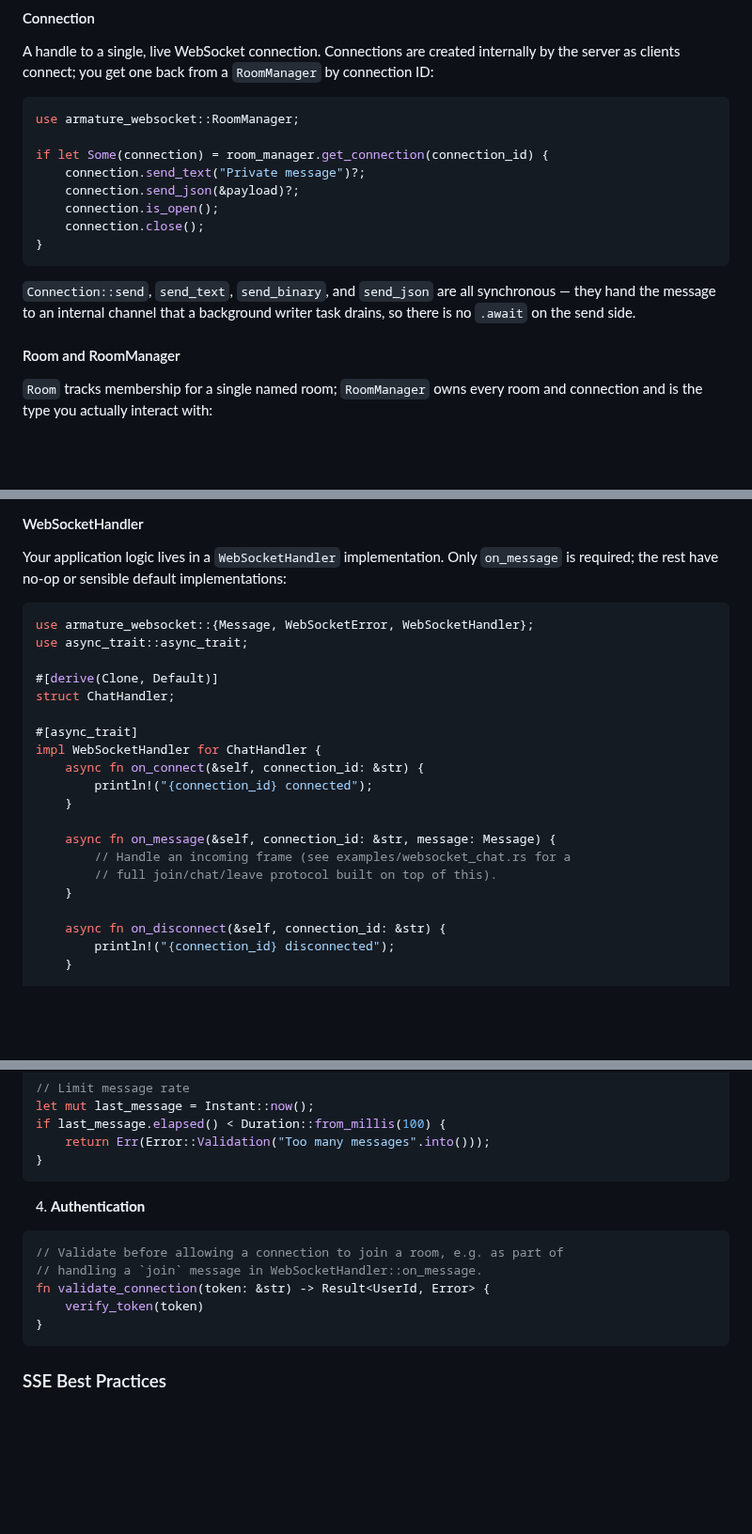
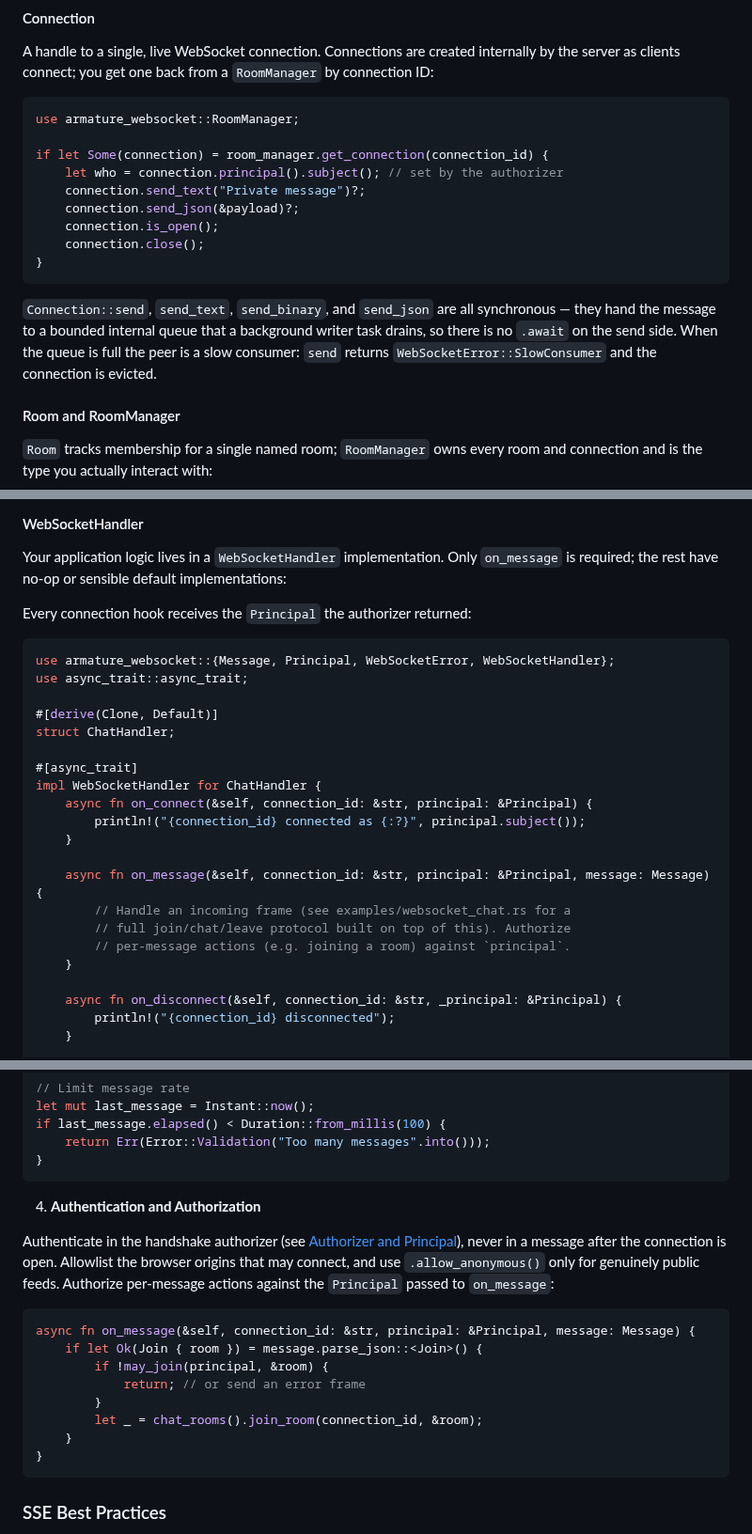
Before and after one commit to pegasusheavy/armature, a Markdown page: docs/websocket-sse-guide.md, 3 parts joined by grey strips. Shown at 94% size. Rendered like a GitHub page; blank space fills up the shorter version.

````diff
--- a/docs/websocket-sse-guide.md
+++ b/docs/websocket-sse-guide.md
@@ -66,6 +116,7 @@ internally by the server as clients connect; you get one back from a
 use armature_websocket::RoomManager;
 
 if let Some(connection) = room_manager.get_connection(connection_id) {
+    let who = connection.principal().subject(); // set by the authorizer
     connection.send_text("Private message")?;
     connection.send_json(&payload)?;
     connection.is_open();
@@ -74,8 +125,10 @@ if let Some(connection) = room_manager.get_connection(connection_id) {
 ```
 
 `Connection::send`, `send_text`, `send_binary`, and `send_json` are all
-synchronous — they hand the message to an internal channel that a background
-writer task drains, so there is no `.await` on the send side.
+synchronous — they hand the message to a bounded internal queue that a
+background writer task drains, so there is no `.await` on the send side. When
+the queue is full the peer is a slow consumer: `send` returns
+`WebSocketError::SlowConsumer` and the connection is evicted.
 
 #### Room and RoomManager
 
@@ -120,8 +173,10 @@ Your application logic lives in a `WebSocketHandler` implementation. Only
 `on_message` is required; the rest have no-op or sensible default
 implementations:
 
+Every connection hook receives the `Principal` the authorizer returned:
+
 ```rust
-use armature_websocket::{Message, WebSocketError, WebSocketHandler};
+use armature_websocket::{Message, Principal, WebSocketError, WebSocketHandler};
 use async_trait::async_trait;
 
 #[derive(Clone, Default)]
@@ -129,16 +184,17 @@ struct ChatHandler;
 
 #[async_trait]
 impl WebSocketHandler for ChatHandler {
-    async fn on_connect(&self, connection_id: &str) {
-        println!("{connection_id} connected");
+    async fn on_connect(&self, connection_id: &str, principal: &Principal) {
+        println!("{connection_id} connected as {:?}", principal.subject());
     }
 
-    async fn on_message(&self, connection_id: &str, message: Message) {
+    async fn on_message(&self, connection_id: &str, principal: &Principal, message: Message) {
         // Handle an incoming frame (see examples/websocket_chat.rs for a
-        // full join/chat/leave protocol built on top of this).
+        // full join/chat/leave protocol built on top of this). Authorize
+        // per-message actions (e.g. joining a room) against `principal`.
     }
 
-    async fn on_disconnect(&self, connection_id: &str) {
+    async fn on_disconnect(&self, connection_id: &str, _principal: &Principal) {
         println!("{connection_id} disconnected");
     }
 
@@ -552,12 +624,21 @@ if last_message.elapsed() < Duration::from_millis(100) {
 }
 ```
 
-4. **Authentication**
+4. **Authentication and Authorization**
+
+Authenticate in the handshake authorizer (see [Authorizer and Principal](#authorizer-and-principal)),
+never in a message after the connection is open. Allowlist the browser origins that may
+connect, and use `.allow_anonymous()` only for genuinely public feeds. Authorize
+per-message actions against the `Principal` passed to `on_message`:
+
 ```rust
-// Validate before allowing a connection to join a room, e.g. as part of
-// handling a `join` message in WebSocketHandler::on_message.
-fn validate_connection(token: &str) -> Result<UserId, Error> {
-    verify_token(token)
+async fn on_message(&self, connection_id: &str, principal: &Principal, message: Message) {
+    if let Ok(Join { room }) = message.parse_json::<Join>() {
+        if !may_join(principal, &room) {
+            return; // or send an error frame
+        }
+        let _ = chat_rooms().join_room(connection_id, &room);
+    }
 }
 ```
 
````
Also changed, not shown: other parts of docs/websocket-sse-guide.md (+84 -15 lines).
